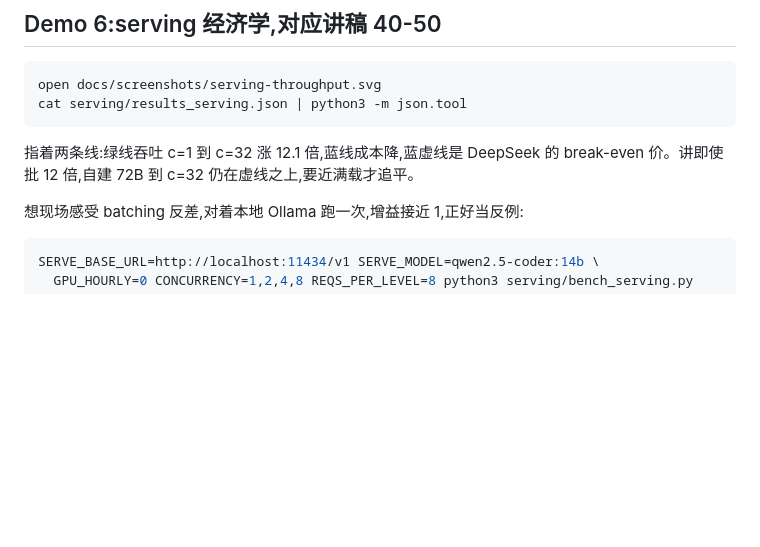
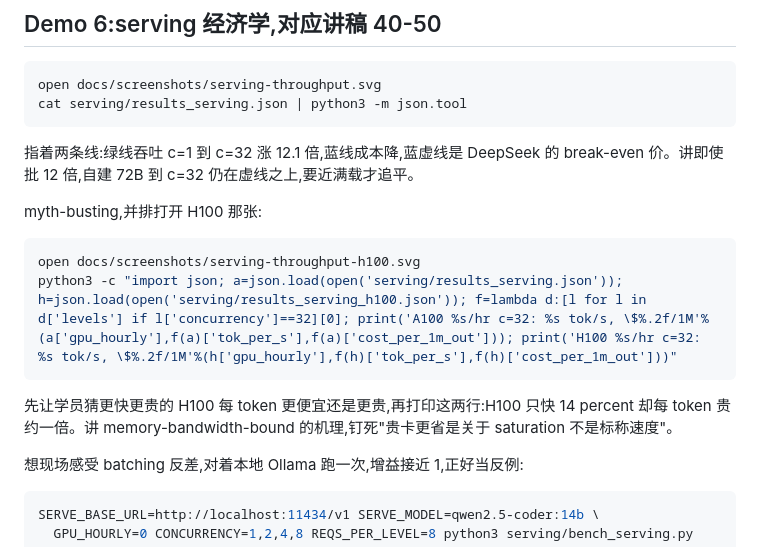
Before and after one commit to zyziyun/llm-routing, a Markdown page: teaching/llm-router/demo.md, the part around the change. Drawn GitHub-style; blank space fills up the shorter version.

Commit message:
docs(teaching): fold A100-vs-H100 cost-per-token myth-buster into the LLM router lecture

````diff
--- a/teaching/llm-router/demo.md
+++ b/teaching/llm-router/demo.md
@@ -84,6 +84,13 @@ cat serving/results_serving.json | python3 -m json.tool
 ```
 指着两条线:绿线吞吐 c=1 到 c=32 涨 12.1 倍,蓝线成本降,蓝虚线是 DeepSeek 的 break-even 价。讲即使批 12 倍,自建 72B 到 c=32 仍在虚线之上,要近满载才追平。
 
+myth-busting,并排打开 H100 那张:
+```bash
+open docs/screenshots/serving-throughput-h100.svg
+python3 -c "import json; a=json.load(open('serving/results_serving.json')); h=json.load(open('serving/results_serving_h100.json')); f=lambda d:[l for l in d['levels'] if l['concurrency']==32][0]; print('A100 %s/hr c=32: %s tok/s, \$%.2f/1M'%(a['gpu_hourly'],f(a)['tok_per_s'],f(a)['cost_per_1m_out'])); print('H100 %s/hr c=32: %s tok/s, \$%.2f/1M'%(h['gpu_hourly'],f(h)['tok_per_s'],f(h)['cost_per_1m_out']))"
+```
+先让学员猜更快更贵的 H100 每 token 更便宜还是更贵,再打印这两行:H100 只快 14 percent 却每 token 贵约一倍。讲 memory-bandwidth-bound 的机理,钉死"贵卡更省是关于 saturation 不是标称速度"。
+
 想现场感受 batching 反差,对着本地 Ollama 跑一次,增益接近 1,正好当反例:
 ```bash
 SERVE_BASE_URL=http://localhost:11434/v1 SERVE_MODEL=qwen2.5-coder:14b \
````
Also changed, not shown: teaching/llm-router/handout.md (+2 -0 lines), teaching/llm-router/script.md (+3 -1 lines).
